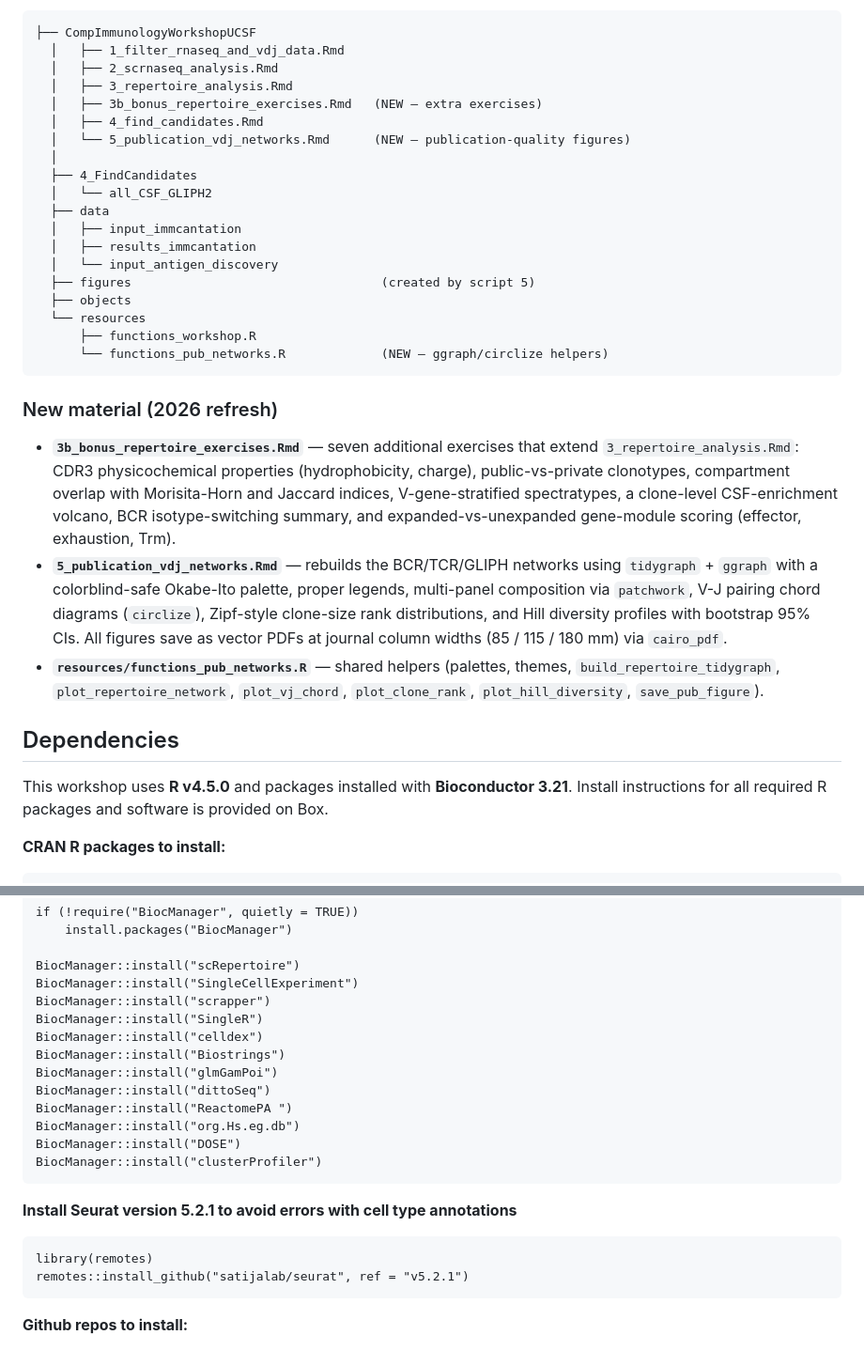
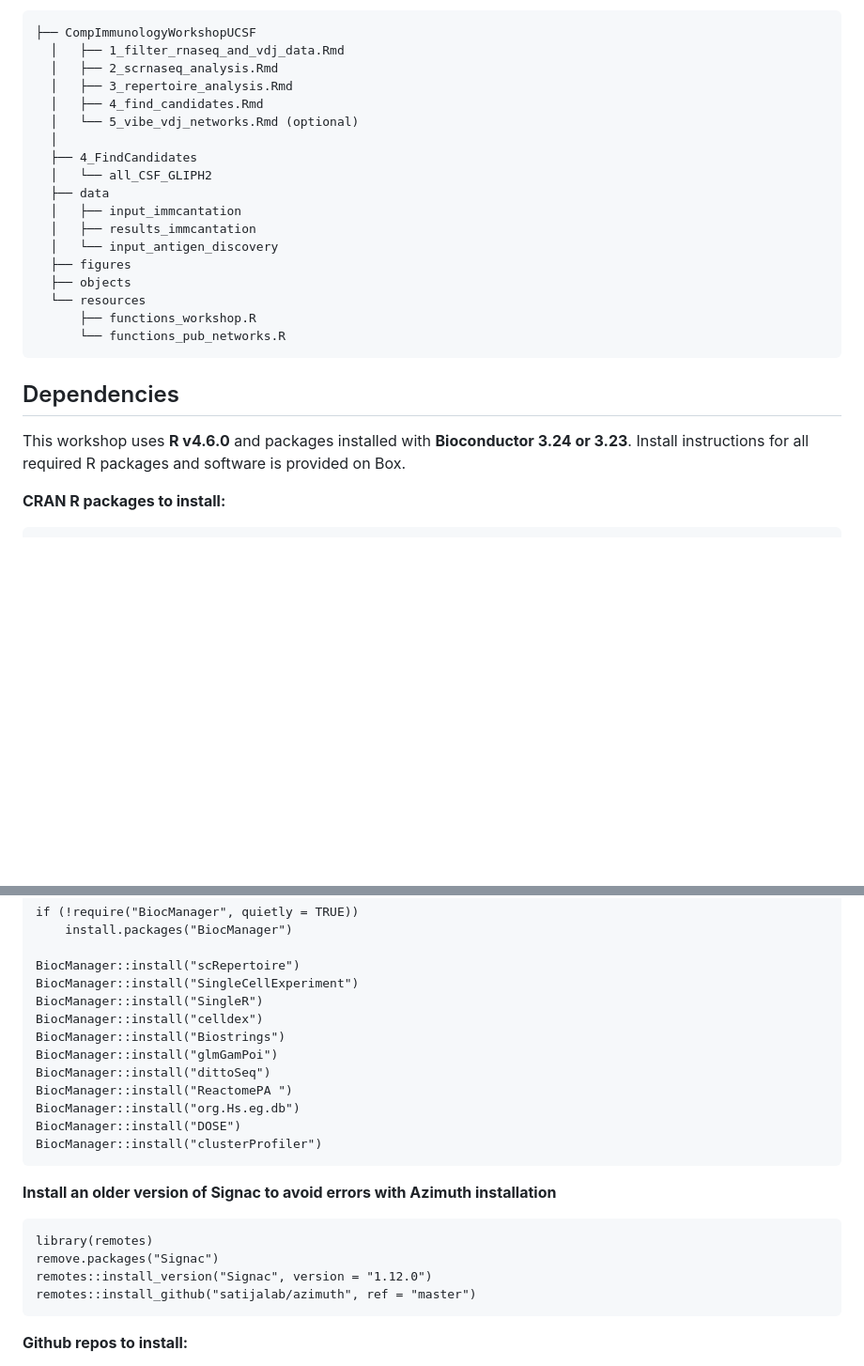
Before and after one commit to UCSF-Wilson-Lab/CompImmunologyWorkshopUCSF, a Markdown page: README.md, 2 parts joined by grey strips. Shown at 94% size. Rendered like a GitHub page; blank space fills up the shorter version.

````diff
--- a/README.md
+++ b/README.md
@@ -14,9 +14,8 @@ This codebase covers an analysis of single cell RNA-Seq and VDJ data as part of
   │   ├── 1_filter_rnaseq_and_vdj_data.Rmd
   │   ├── 2_scrnaseq_analysis.Rmd
   │   ├── 3_repertoire_analysis.Rmd
-  │   ├── 3b_bonus_repertoire_exercises.Rmd   (NEW — extra exercises)
   │   ├── 4_find_candidates.Rmd
-  │   └── 5_publication_vdj_networks.Rmd      (NEW — publication-quality figures)
+  │   └── 5_vibe_vdj_networks.Rmd (optional)
   │
   ├── 4_FindCandidates
   │   └── all_CSF_GLIPH2
@@ -24,34 +23,16 @@ This codebase covers an analysis of single cell RNA-Seq and VDJ data as part of
   │   ├── input_immcantation
   │   ├── results_immcantation
   │   └── input_antigen_discovery
-  ├── figures                                  (created by script 5)
+  ├── figures
   ├── objects
   └── resources
       ├── functions_workshop.R
-      └── functions_pub_networks.R             (NEW — ggraph/circlize helpers)
+      └── functions_pub_networks.R
 ```
-
-### New material (2026 refresh)
-
-* **`3b_bonus_repertoire_exercises.Rmd`** — seven additional exercises that
-  extend `3_repertoire_analysis.Rmd`: CDR3 physicochemical properties
-  (hydrophobicity, charge), public-vs-private clonotypes, compartment overlap
-  with Morisita-Horn and Jaccard indices, V-gene-stratified spectratypes, a
-  clone-level CSF-enrichment volcano, BCR isotype-switching summary, and
-  expanded-vs-unexpanded gene-module scoring (effector, exhaustion, Trm).
-* **`5_publication_vdj_networks.Rmd`** — rebuilds the BCR/TCR/GLIPH networks
-  using `tidygraph` + `ggraph` with a colorblind-safe Okabe-Ito palette,
-  proper legends, multi-panel composition via `patchwork`, V-J pairing chord
-  diagrams (`circlize`), Zipf-style clone-size rank distributions, and Hill
-  diversity profiles with bootstrap 95% CIs. All figures save as vector PDFs
-  at journal column widths (85 / 115 / 180 mm) via `cairo_pdf`.
-* **`resources/functions_pub_networks.R`** — shared helpers (palettes,
-  themes, `build_repertoire_tidygraph`, `plot_repertoire_network`,
-  `plot_vj_chord`, `plot_clone_rank`, `plot_hill_diversity`, `save_pub_figure`).
 
 ## Dependencies
 
-This workshop uses **R v4.5.0** and packages installed with **Bioconductor 3.21**. Install instructions for all required R packages and software is provided on Box.
+This workshop uses **R v4.6.0** and packages installed with **Bioconductor 3.24 or 3.23**. Install instructions for all required R packages and software is provided on Box.
 
 **CRAN R packages to install:**
 ```{r}
@@ -108,7 +89,6 @@ if (!require("BiocManager", quietly = TRUE))
 
 BiocManager::install("scRepertoire")
 BiocManager::install("SingleCellExperiment")
-BiocManager::install("scrapper")
 BiocManager::install("SingleR")
 BiocManager::install("celldex")
 BiocManager::install("Biostrings")
@@ -120,10 +100,12 @@ BiocManager::install("DOSE")
 BiocManager::install("clusterProfiler")
 ```
 
-**Install Seurat version 5.2.1 to avoid errors with cell type annotations**
+**Install an older version of Signac to avoid errors with Azimuth installation**
 ```{r}
 library(remotes)
-remotes::install_github("satijalab/seurat", ref = "v5.2.1")
+remove.packages("Signac")
+remotes::install_version("Signac", version = "1.12.0")
+remotes::install_github("satijalab/azimuth", ref = "master")
 ```
 
 **Github repos to install:**
````
